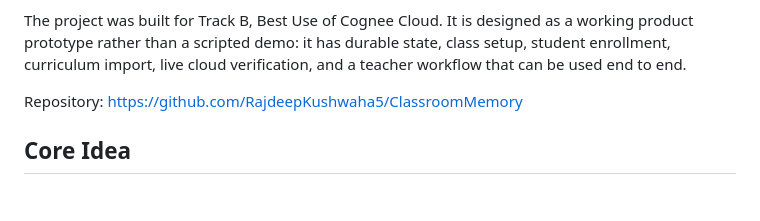
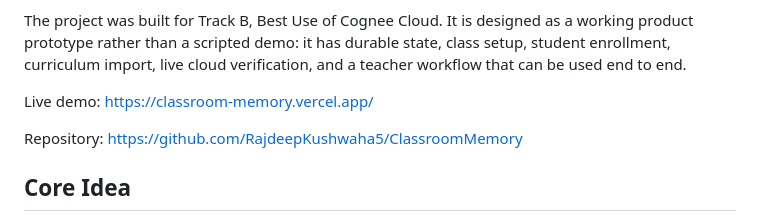
Before and after one commit to RajdeepKushwaha5/ClassroomMemory, a Markdown page: README.md, the part around the change. GitHub-like rendering; blank space fills up the shorter version.

Commit message:
Add live demo link to README

```diff
--- a/README.md
+++ b/README.md
@@ -13,6 +13,8 @@ That is the difference between a dashboard and a memory that reasons.
 By the numbers, on the live tenant: **12 private student memories, one dense class graph of roughly 290 relationship edges, a 22-concept prerequisite graph, and a 12-check verification that runs the full Cognee Cloud lifecycle against the real tenant.**
 
 The project was built for Track B, Best Use of Cognee Cloud. It is designed as a working product prototype rather than a scripted demo: it has durable state, class setup, student enrollment, curriculum import, live cloud verification, and a teacher workflow that can be used end to end.
+
+Live demo: https://classroom-memory.vercel.app/
 
 Repository: https://github.com/RajdeepKushwaha5/ClassroomMemory
 
```
